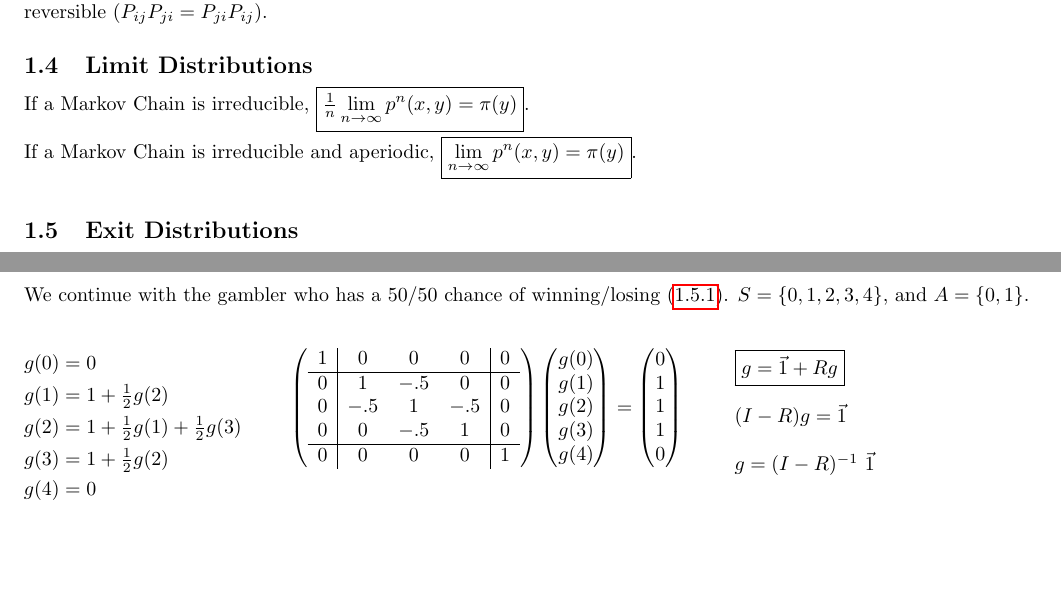
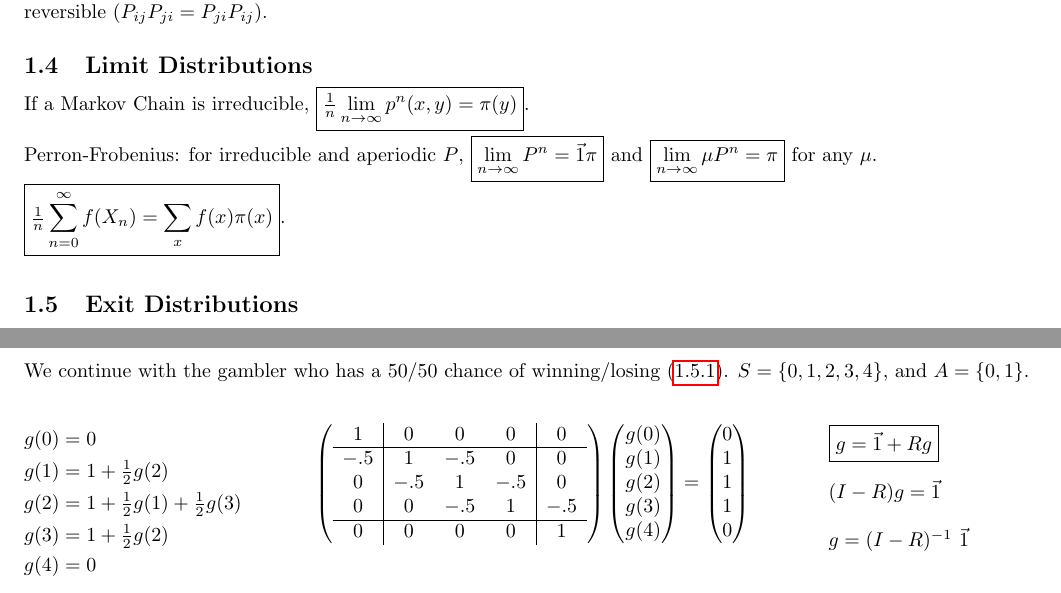
Before and after one commit to gordonbchen/gordonbchen.github.io, a LaTeX document (math/probability/stoch/stoch.tex): two parts of pages 2 and 3 of 3, joined at a grey line, cut so that both start at the same text. Compiled offline with pdfLaTeX.

Commit message:
add limit dist notes

```diff
--- a/math/probability/stoch/stoch.tex
+++ b/math/probability/stoch/stoch.tex
@@ -85,7 +85,9 @@ All irreducible linear markov chains ($p(i, j) = 0$ if $|i-j| > 1$) are reversib
 \subsection{Limit Distributions}
 If a Markov Chain is irreducible, \boxed{\tfrac{1}{n} \lim_{n \to \infty} p^n(x, y) = \pi(y)}. \\
 
-If a Markov Chain is irreducible and aperiodic, \boxed{\lim_{n \to \infty} p^n(x, y) = \pi(y)}. \\
+Perron-Frobenius: for irreducible and aperiodic $P$, \boxed{\lim_{n\to\infty} P^n = \vec{1} \pi} and \boxed{\lim_{n\to\infty} \mu P^n = \pi} for any $\mu$.
+
+\boxed{\tfrac{1}{n} \sum_{n=0}^\infty f(X_n) = \sum_x f(x) \pi(x)}. \\
 
 
 \subsection{Exit Distributions}
@@ -227,24 +225,20 @@ g(4) &= 0
 \end{align*}
 \end{minipage}
 \hspace{1.5em}
-\begin{minipage}[t]{0.40\textwidth}
+\begin{minipage}[t]{0.50\textwidth}
 $$\left(
 \begin{array}{c|ccc|c}
 1   & 0   & 0   & 0   & 0 \\
 \hline
-0  & 1  & -.5  & 0   & 0 \\
+-.5  & 1  & -.5  & 0   & 0 \\
 0   & -.5  & 1  & -.5  & 0 \\
-0   & 0   & -.5  & 1  & 0 \\
+0   & 0   & -.5  & 1  & -.5 \\
 \hline
 0   & 0   & 0   & 0   & 1
 \end{array}
 \right)
 \begin{pmatrix}
-g(0) \\
-g(1) \\
-g(2) \\
-g(3) \\
-g(4)
+g(0) \\ g(1) \\ g(2) \\ g(3) \\ g(4)
 \end{pmatrix}
 =
 \begin{pmatrix}
```
Also changed, not shown: math/probability/stoch/latexbuild/stoch.pdf, math/probability/stoch/stoch.tex (8 more changed lines).
